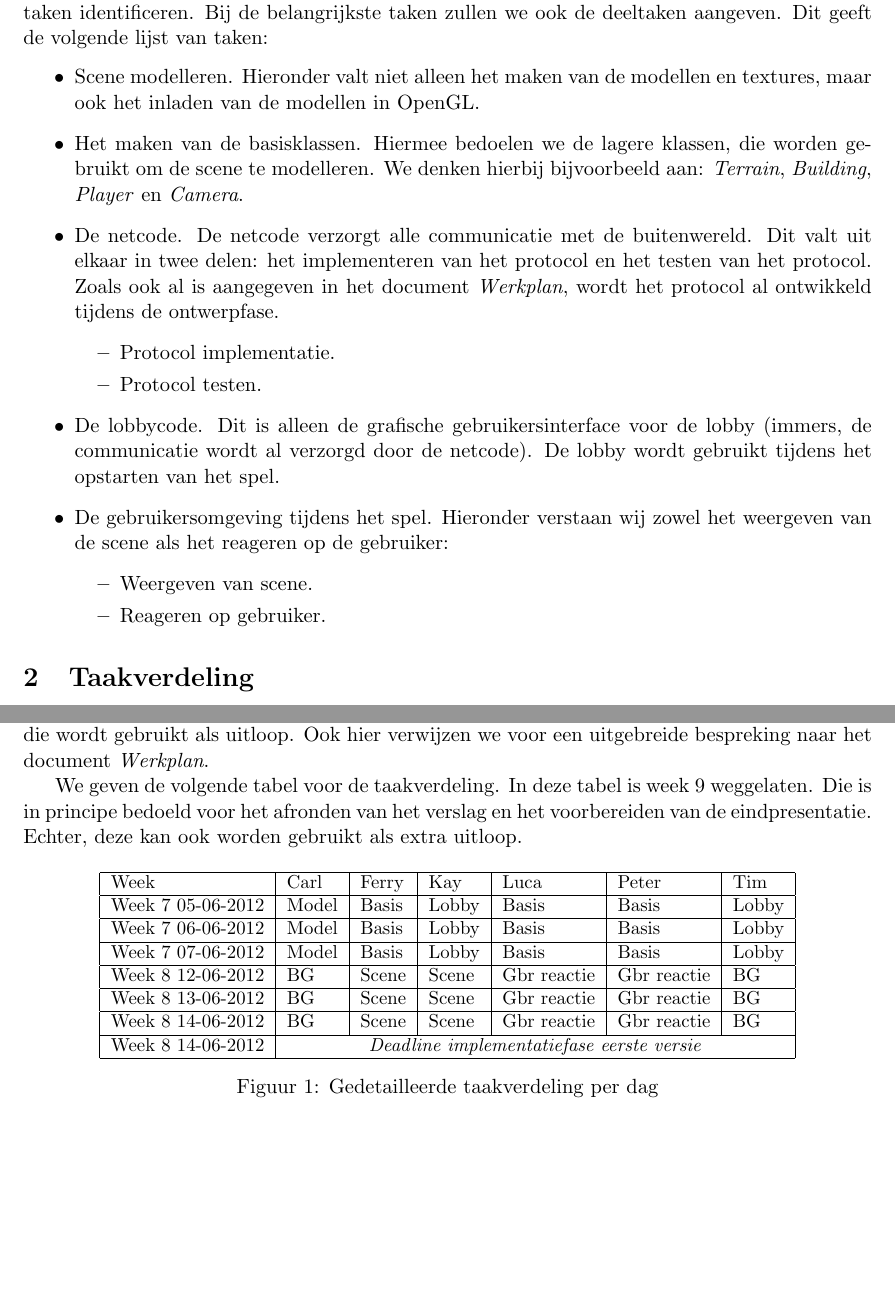
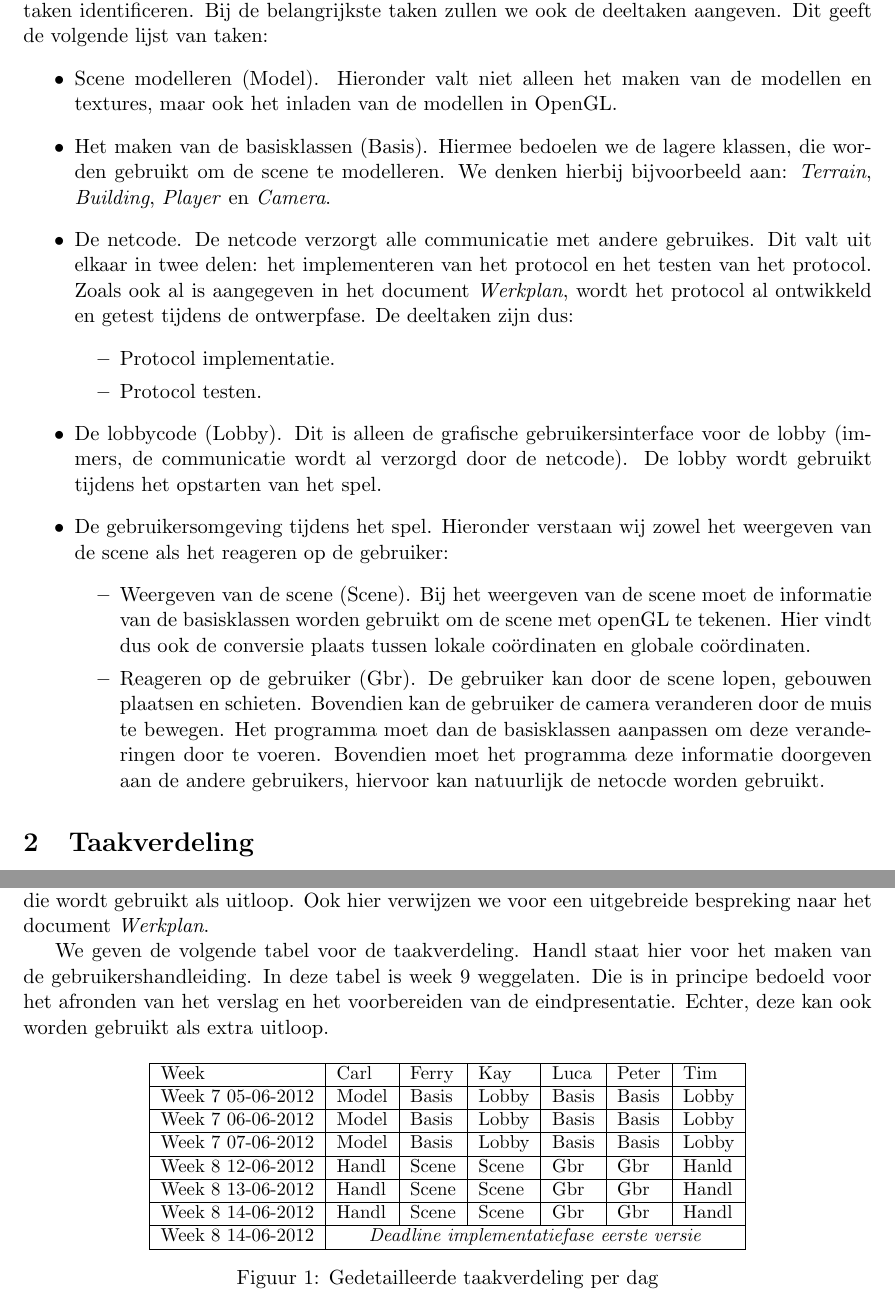
Before and after one commit to timvdalen/OGO-2.3, a LaTeX paper (taakverdeling/report.tex): two parts of pages 3 and 4 of 4, joined at a grey line, cut so that both start at the same text, the shorter picture padded with empty space. Compiled offline with pdfLaTeX.

Commit message:
Taakverdeling af.

```diff
--- a/taakverdeling/report.tex
+++ b/taakverdeling/report.tex
@@ -20,18 +20,18 @@
     \section{Taakanalyse}
     Voordat we het werkplan kunnen maken voor de implementatiefase, moeten we de belangrijkste taken identificeren. Bij de belangrijkste taken zullen we ook de deeltaken aangeven. Dit geeft de volgende lijst van taken:
     \begin{itemize}
-    \item Scene modelleren. Hieronder valt niet alleen het maken van de modellen en textures, maar ook het inladen van de modellen in OpenGL.
-    \item Het maken van de basisklassen. Hiermee bedoelen we de lagere klassen, die worden gebruikt om de scene te modelleren. We denken hierbij bijvoorbeeld aan: \emph{Terrain}, \emph{Building}, \emph{Player} en \emph{Camera}.
-    \item De netcode. De netcode verzorgt alle communicatie met de buitenwereld. Dit valt uit elkaar in twee delen: het implementeren van het protocol en het testen van het protocol. Zoals ook al is aangegeven in het document \emph{Werkplan}, wordt het protocol al ontwikkeld tijdens de ontwerpfase.
+    \item Scene modelleren (Model). Hieronder valt niet alleen het maken van de modellen en textures, maar ook het inladen van de modellen in OpenGL.
+    \item Het maken van de basisklassen (Basis). Hiermee bedoelen we de lagere klassen, die worden gebruikt om de scene te modelleren. We denken hierbij bijvoorbeeld aan: \emph{Terrain}, \emph{Building}, \emph{Player} en \emph{Camera}.
+    \item De netcode. De netcode verzorgt alle communicatie met andere gebruikes. Dit valt uit elkaar in twee delen: het implementeren van het protocol en het testen van het protocol. Zoals ook al is aangegeven in het document \emph{Werkplan}, wordt het protocol al ontwikkeld en getest tijdens de ontwerpfase. De deeltaken zijn dus:
         \begin{itemize}
         \item Protocol implementatie.
         \item Protocol testen.
         \end{itemize}
-    \item De lobbycode. Dit is alleen de grafische gebruikersinterface voor de lobby (immers, de communicatie wordt al verzorgd door de netcode). De lobby wordt gebruikt tijdens het opstarten van het spel.
+    \item De lobbycode (Lobby). Dit is alleen de grafische gebruikersinterface voor de lobby (immers, de communicatie wordt al verzorgd door de netcode). De lobby wordt gebruikt tijdens het opstarten van het spel.
     \item De gebruikersomgeving tijdens het spel. Hieronder verstaan wij zowel het weergeven van de scene als het reageren op de gebruiker:
         \begin{itemize}
-        \item Weergeven van scene.
-        \item Reageren op gebruiker.
+        \item Weergeven van de scene (Scene). Bij het weergeven van de scene moet de informatie van de basisklassen worden gebruikt om de scene met openGL te tekenen. Hier vindt dus ook de conversie plaats tussen lokale co\"ordinaten en globale co\"ordinaten.
+        \item Reageren op de gebruiker (Gbr). De gebruiker kan door de scene lopen, gebouwen plaatsen en schieten. Bovendien kan de gebruiker de camera veranderen door de muis te bewegen. Het programma moet dan de basisklassen aanpassen om deze veranderingen door te voeren. Bovendien moet het programma deze informatie doorgeven aan de andere gebruikers, hiervoor kan natuurlijk de netocde worden gebruikt.
         \end{itemize}
     \end{itemize}
 
@@ -44,7 +44,7 @@
 
     Bovendien kan er zonder problemen al eerder worden begonnen aan het modelleren van de scene, dit is namelijk volledig onafhankelijk van de rest. Daarom is tijdens de eerdere fasen een deel van het modelleren al gedaan. Dit geeft ons wat extra tijd tijdens de implementatiefase, die wordt gebruikt als uitloop. Ook hier verwijzen we voor een uitgebreide bespreking naar het document \emph{Werkplan}.
 
-    We geven de volgende tabel voor de taakverdeling. In deze tabel is week 9 weggelaten. Die is in principe bedoeld voor het afronden van het verslag en het voorbereiden van de eindpresentatie. Echter, deze kan ook worden gebruikt als extra uitloop.
+    We geven de volgende tabel voor de taakverdeling. Handl staat hier voor het maken van de gebruikershandleiding. In deze tabel is week 9 weggelaten. Die is in principe bedoeld voor het afronden van het verslag en het voorbereiden van de eindpresentatie. Echter, deze kan ook worden gebruikt als extra uitloop.
    \begin{figure}[H]
         \small
         \centering
@@ -54,9 +54,9 @@
         Week 7 05-06-2012 & Model & Basis & Lobby & Basis & Basis & Lobby \\ \hline
         Week 7 06-06-2012 & Model & Basis & Lobby & Basis & Basis & Lobby \\ \hline
         Week 7 07-06-2012 & Model & Basis & Lobby & Basis & Basis & Lobby \\ \hline
-        Week 8 12-06-2012 & BG & Scene & Scene & Gbr reactie & Gbr reactie & BG \\ \hline
-        Week 8 13-06-2012 & BG & Scene & Scene & Gbr reactie & Gbr reactie & BG \\ \hline
-        Week 8 14-06-2012 & BG & Scene & Scene & Gbr reactie & Gbr reactie & BG \\ \hline
+        Week 8 12-06-2012 & Handl & Scene & Scene & Gbr & Gbr & Hanld \\ \hline
+        Week 8 13-06-2012 & Handl & Scene & Scene & Gbr & Gbr & Handl \\ \hline
+        Week 8 14-06-2012 & Handl & Scene & Scene & Gbr & Gbr & Handl \\ \hline
         Week 8 14-06-2012 & \multicolumn{6}{|c|}{\emph{Deadline implementatiefase eerste versie}} \\ \hline
         \end{tabular}
         \caption{Gedetailleerde taakverdeling per dag}
```
Also changed, not shown: taakverdeling/abstract.tex (+1 -1 lines), taakverdeling/introduction.tex (deleted, +0 -1 lines), taakverdeling/taakverdeling.tex (deleted).
